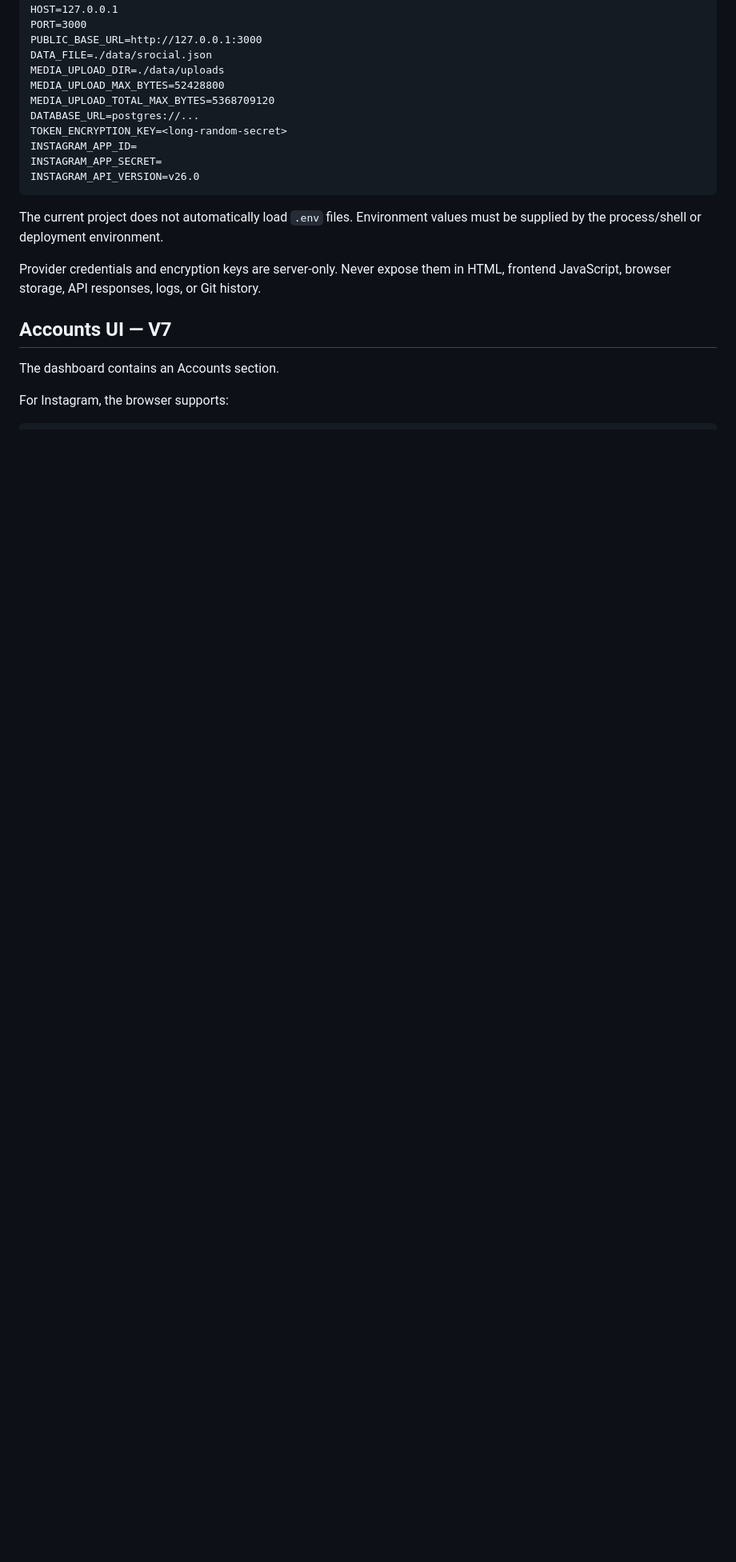
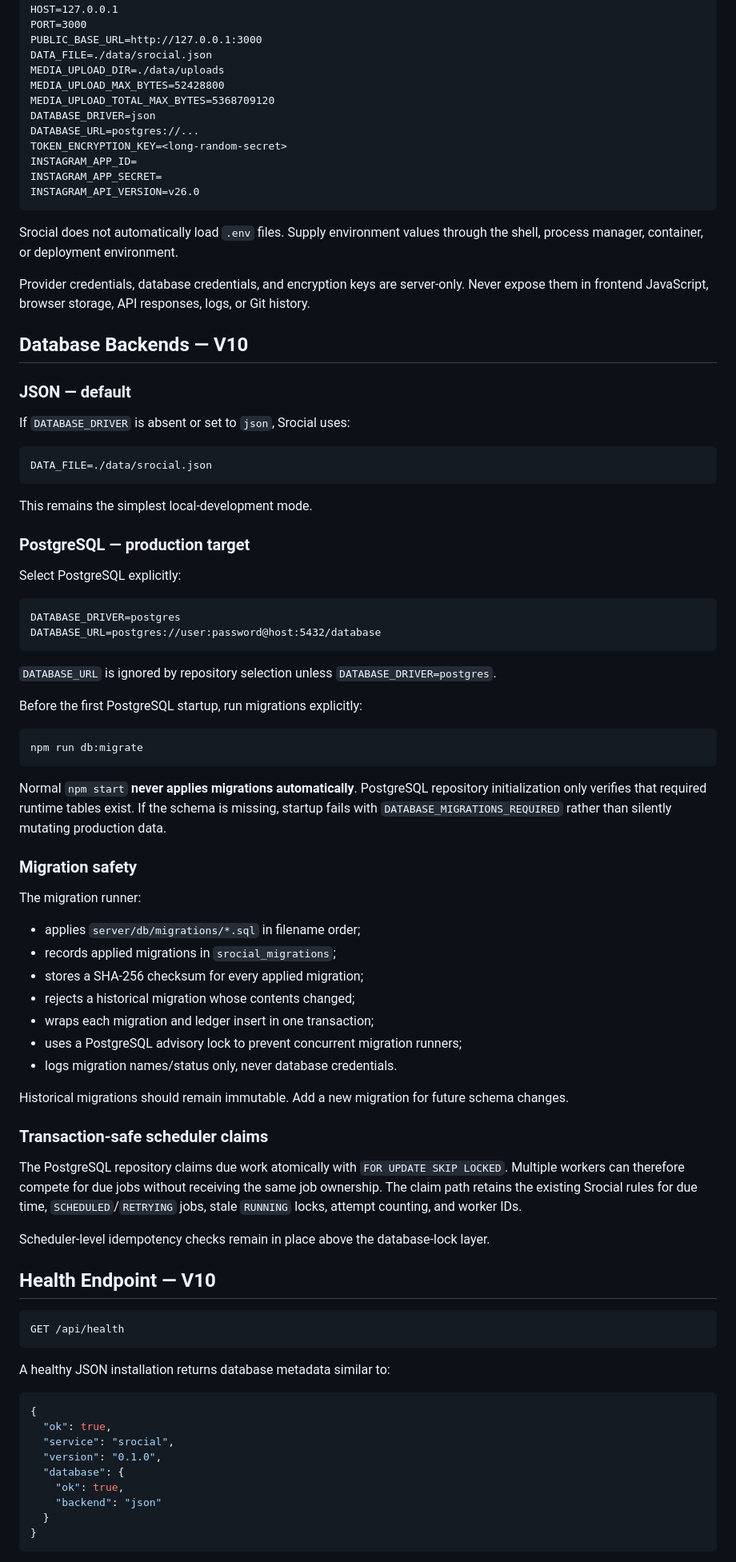
Before and after one commit to OzansanT/srocial, a Markdown page: README.md, the part around one of its changes. Shown at 80% size. Rendered like a GitHub page; blank space fills up the shorter version.

Commit message:
docs: document V10 PostgreSQL production repository

````diff
--- a/README.md
+++ b/README.md
@@ -151,6 +141,7 @@ DATA_FILE=./data/srocial.json
 MEDIA_UPLOAD_DIR=./data/uploads
 MEDIA_UPLOAD_MAX_BYTES=52428800
 MEDIA_UPLOAD_TOTAL_MAX_BYTES=5368709120
+DATABASE_DRIVER=json
 DATABASE_URL=postgres://...
 TOKEN_ENCRYPTION_KEY=<long-random-secret>
 INSTAGRAM_APP_ID=
@@ -158,12 +149,78 @@ INSTAGRAM_APP_SECRET=
 INSTAGRAM_API_VERSION=v26.0
 ```
 
-The current project does not automatically load `.env` files. Environment values must be supplied by the process/shell or deployment environment.
+Srocial does not automatically load `.env` files. Supply environment values through the shell, process manager, container, or deployment environment.
 
-Provider credentials and encryption keys are server-only. Never expose them in HTML, frontend JavaScript, browser storage, API responses, logs, or Git history.
+Provider credentials, database credentials, and encryption keys are server-only. Never expose them in frontend JavaScript, browser storage, API responses, logs, or Git history.
 
-## Accounts UI — V7
+## Database Backends — V10
 
-The dashboard contains an Accounts section.
+### JSON — default
 
-For Instagram, the browser supports:
+If `DATABASE_DRIVER` is absent or set to `json`, Srocial uses:
+
+```text
+DATA_FILE=./data/srocial.json
+```
+
+This remains the simplest local-development mode.
+
+### PostgreSQL — production target
+
+Select PostgreSQL explicitly:
+
+```text
+DATABASE_DRIVER=postgres
+DATABASE_URL=postgres://user:password@host:5432/database
+```
+
+`DATABASE_URL` is ignored by repository selection unless `DATABASE_DRIVER=postgres`.
+
+Before the first PostgreSQL startup, run migrations explicitly:
+
+```bash
+npm run db:migrate
+```
+
+Normal `npm start` **never applies migrations automatically**. PostgreSQL repository initialization only verifies that required runtime tables exist. If the schema is missing, startup fails with `DATABASE_MIGRATIONS_REQUIRED` rather than silently mutating production data.
+
+### Migration safety
+
+The migration runner:
+
+- applies `server/db/migrations/*.sql` in filename order;
+- records applied migrations in `srocial_migrations`;
+- stores a SHA-256 checksum for every applied migration;
+- rejects a historical migration whose contents changed;
+- wraps each migration and ledger insert in one transaction;
+- uses a PostgreSQL advisory lock to prevent concurrent migration runners;
+- logs migration names/status only, never database credentials.
+
+Historical migrations should remain immutable. Add a new migration for future schema changes.
+
+### Transaction-safe scheduler claims
+
+The PostgreSQL repository claims due work atomically with `FOR UPDATE SKIP LOCKED`. Multiple workers can therefore compete for due jobs without receiving the same job ownership. The claim path retains the existing Srocial rules for due time, `SCHEDULED`/`RETRYING` jobs, stale `RUNNING` locks, attempt counting, and worker IDs.
+
+Scheduler-level idempotency checks remain in place above the database-lock layer.
+
+## Health Endpoint — V10
+
+```text
+GET /api/health
+```
+
+A healthy JSON installation returns database metadata similar to:
+
+```json
+{
+  "ok": true,
+  "service": "srocial",
+  "version": "0.1.0",
+  "database": {
+    "ok": true,
+    "backend": "json"
+  }
+}
+```
+
````
Also changed, not shown: other parts of README.md (+96 -251 lines).
